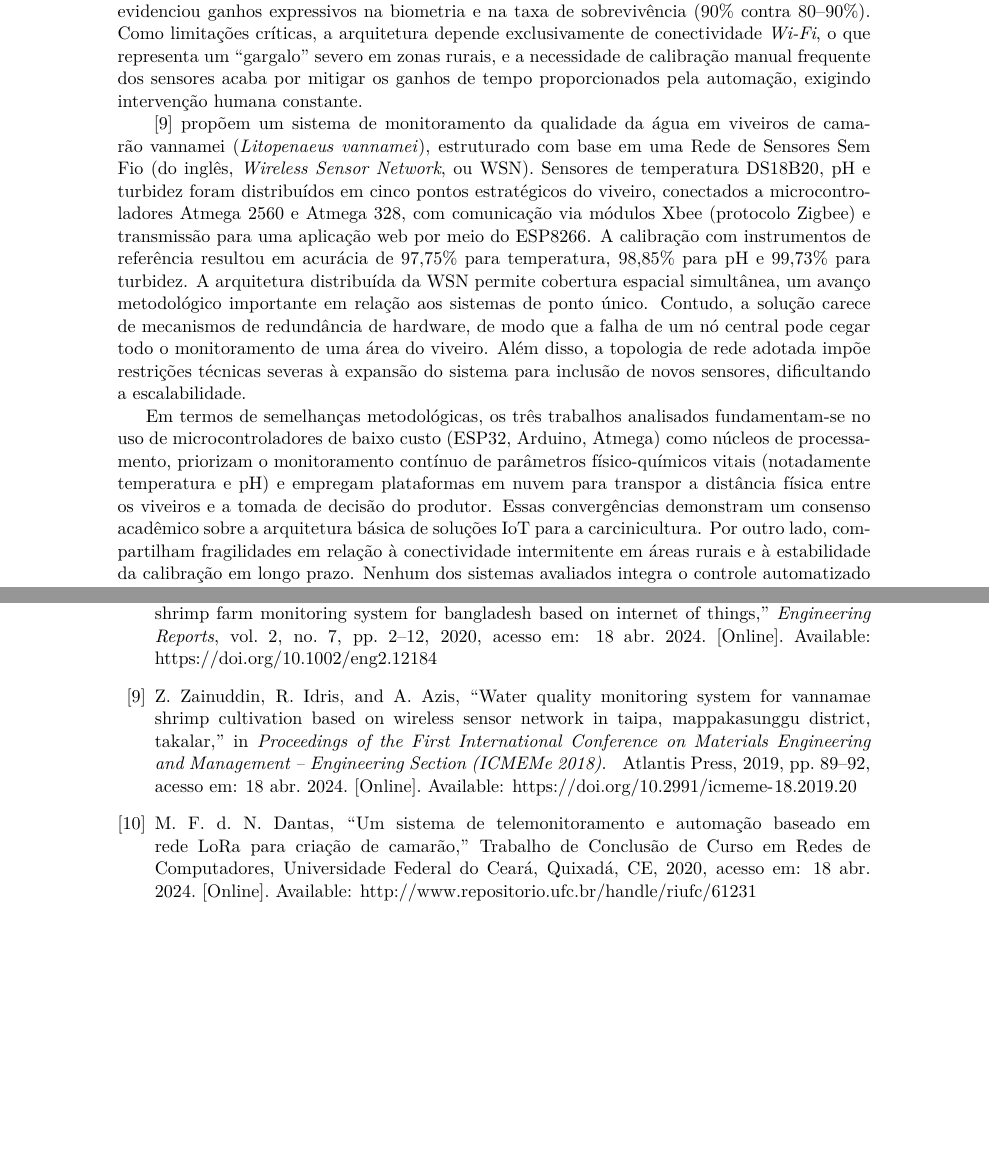
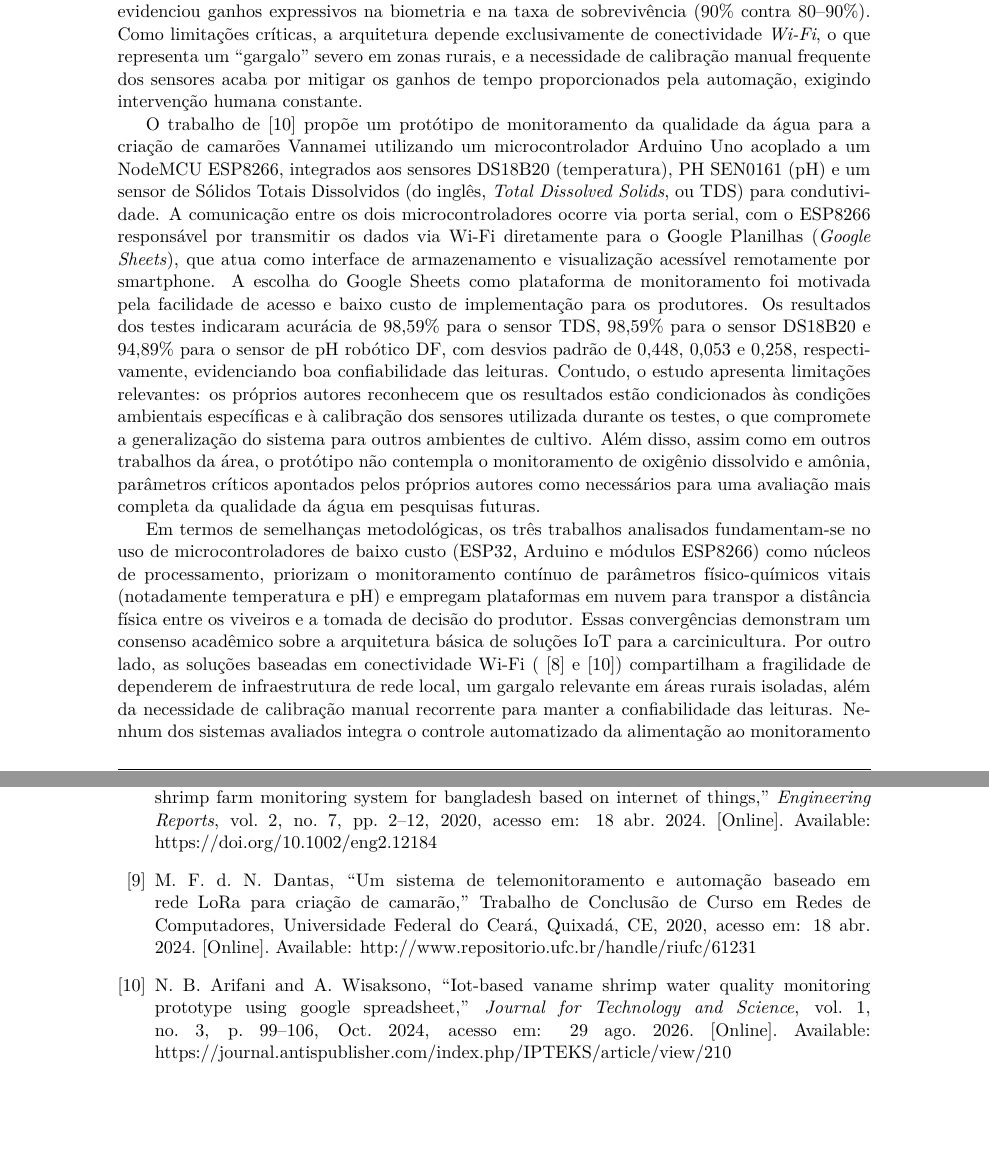
Before and after one commit to tiagorodrigues9/Artigo-cientifico, a LaTeX document (template-paper-f299-artigo/artigo.tex, which reads template-paper-f299-artigo/referencias.bib): two parts of pages 4 and 11 of 11, joined at a grey line, cut so that both start at the same text, the shorter picture padded with empty space. The pictures show the PDF file template-paper-f299-artigo/artigo.pdf that the author committed with the source.

Commit message:
Feat: Inclusão de novo artigo ao estado da arte

```diff
--- a/template-paper-f299-artigo/artigo.tex
+++ b/template-paper-f299-artigo/artigo.tex
@@ -152,5 +152,5 @@ O trabalho de \cite{dantas2020} propõe um sistema de telemonitoramento para a c
 
 \cite{Uddin2020} apresenta um sistema de monitoramento em tempo real para fazendas de camarão de água doce (\textit{Macrobrachium rosenbergii}) em Bangladesh, integrando sensores de temperatura, pH, salinidade, oxigênio dissolvido e turbidez a um microcontrolador Arduino Yun. Os dados são transmitidos para uma camada de nuvem que aplica o método de Análise Hierárquica (do inglês, \textit{Analytic Hierarchy Process}, ou AHP), calculando um índice composto de qualidade da água que orienta o produtor sobre a necessidade de intervenção, com notificações automáticas via portal web. O sistema operou por 120 dias em ambiente real de cultivo, coletando mais de 4.600 registros com erro médio inferior a 7\% em relação a medições manuais de referência. A comparação entre um tanque monitorado pelo sistema IoT e outro gerenciado manualmente evidenciou ganhos expressivos na biometria e na taxa de sobrevivência (90\% contra 80--90\%). Como limitações críticas, a arquitetura depende exclusivamente de conectividade \textit{Wi-Fi}, o que representa um ``gargalo'' severo em zonas rurais, e a necessidade de calibração manual frequente dos sensores acaba por mitigar os ganhos de tempo proporcionados pela automação, exigindo intervenção humana constante.
 
-\cite{Zainuddin2019} propõem um sistema de monitoramento da qualidade da água em viveiros de camarão vannamei (\textit{Litopenaeus vannamei}), estruturado com base em uma Rede de Sensores Sem Fio (do inglês, \textit{Wireless Sensor Network}, ou WSN). Sensores de temperatura DS18B20, pH e turbidez foram distribuídos em cinco pontos estratégicos do viveiro, conectados a microcontroladores Atmega 2560 e Atmega 328, com comunicação via módulos Xbee (protocolo Zigbee) e transmissão para uma aplicação web por meio do ESP8266. A calibração com instrumentos de referência resultou em acurácia de 97,75\% para temperatura, 98,85\% para pH e 99,73\% para turbidez. A arquitetura distribuída da WSN permite cobertura espacial simultânea, um avanço metodológico importante em relação aos sistemas de ponto único. Contudo, a solução carece de mecanismos de redundância de hardware, de modo que a falha de um nó central pode cegar todo o monitoramento de uma área do viveiro. Além disso, a topologia de rede adotada impõe restrições técnicas severas à expansão do sistema para inclusão de novos sensores, dificultando a escalabilidade.
+O trabalho de \cite{Arifani2024} propõe um protótipo de monitoramento da qualidade da água para a criação de camarões Vannamei utilizando um microcontrolador Arduino Uno acoplado a um NodeMCU ESP8266, integrados aos sensores DS18B20 (temperatura), PH SEN0161 (pH) e um sensor de Sólidos Totais Dissolvidos (do inglês, \textit{Total Dissolved Solids}, ou TDS) para condutividade. A comunicação entre os dois microcontroladores ocorre via porta serial, com o ESP8266 responsável por transmitir os dados via Wi-Fi diretamente para o Google Planilhas (\textit{Google Sheets}), que atua como interface de armazenamento e visualização acessível remotamente por smartphone. A escolha do Google Sheets como plataforma de monitoramento foi motivada pela facilidade de acesso e baixo custo de implementação para os produtores. Os resultados dos testes indicaram acurácia de 98,59\% para o sensor TDS, 98,59\% para o sensor DS18B20 e 94,89\% para o sensor de pH robótico DF, com desvios padrão de 0,448, 0,053 e 0,258, respectivamente, evidenciando boa confiabilidade das leituras. Contudo, o estudo apresenta limitações relevantes: os próprios autores reconhecem que os resultados estão condicionados às condições ambientais específicas e à calibração dos sensores utilizada durante os testes, o que compromete a generalização do sistema para outros ambientes de cultivo. Além disso, assim como em outros trabalhos da área, o protótipo não contempla o monitoramento de oxigênio dissolvido e amônia, parâmetros críticos apontados pelos próprios autores como necessários para uma avaliação mais completa da qualidade da água em pesquisas futuras.
 
--- a/template-paper-f299-artigo/referencias.bib
+++ b/template-paper-f299-artigo/referencias.bib
@@ -89,13 +89,3 @@
   note    = {Acesso em: 18 abr. 2024}
 }
 
-@inproceedings{Zainuddin2019,
-  author    = {Zainuddin, Zaryanti and Idris, Riswan and Azis, Asmawaty},
-  title     = {Water Quality Monitoring System for Vannamae Shrimp
-               Cultivation Based on Wireless Sensor Network
-               in Taipa, Mappakasunggu District, Takalar},
-  booktitle = {Proceedings of the First International Conference on
-               Materials Engineering and Management --
-               Engineering Section (ICMEMe 2018)},
-  publisher = {Atlantis Press},
-  year      = {2019},
@@ -106,4 +92,15 @@
-  note      = {Acesso em: 18 abr. 2024}
+@article{arifani2024,
+  title={IOT-BASED VANAME SHRIMP WATER QUALITY MONITORING PROTOTYPE USING GOOGLE SPREADSHEET},
+  volume={1},
+  url={https://journal.antispublisher.com/index.php/IPTEKS/article/view/210},
+  DOI={10.61796/ipteks.v1i3.210},
+  number={3},
+  journal={Journal for Technology and Science},
+  author={Arifani , Nico Bagus and Wisaksono , Arief},
+  year={2024},
+  month={Oct.},
+  pages={99–106} ,
+  note    = {Acesso em: 29 ago. 2026}
 }
 
 @mastersthesis{dantas2020,
```
Also changed, not shown: template-paper-f299-artigo/artigo.bbl, template-paper-f299-artigo/artigo.pdf, template-paper-f299-artigo/artigo.tex (4 more changed lines), template-paper-f299-artigo/referencias.bib (4 more changed lines), 6 other files.
